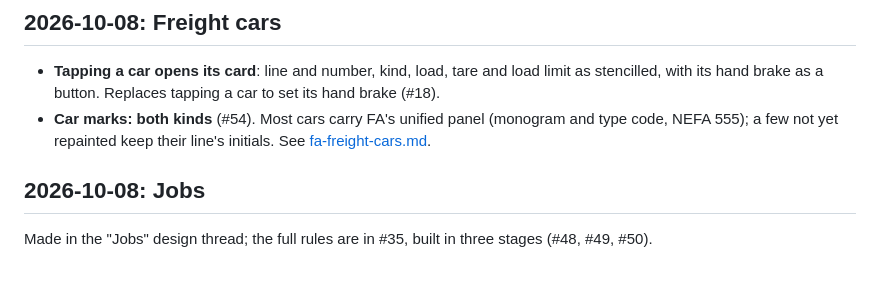
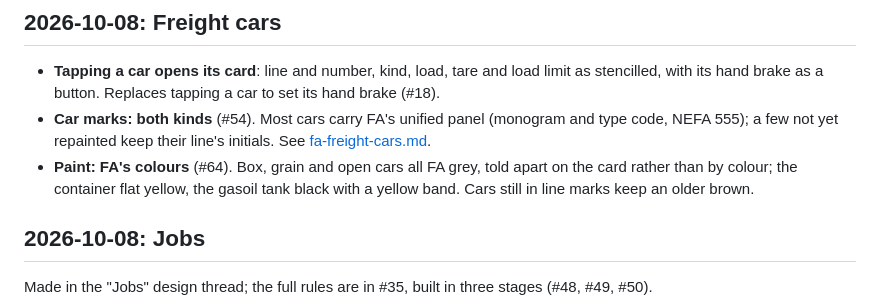
Before and after one commit to GodOfWards/Switching-yard, a Markdown page: docs/decisions.md, the part around the change. GitHub-like rendering; blank space fills up the shorter version.

```diff
--- a/docs/decisions.md
+++ b/docs/decisions.md
@@ -11,6 +11,10 @@ values these produced live in CONFIG and WORLD DATA in `index.html`.
 - **Car marks: both kinds** (#54). Most cars carry FA's unified panel
   (monogram and type code, NEFA 555); a few not yet repainted keep their
   line's initials. See [fa-freight-cars.md](reference/fa-freight-cars.md).
+- **Paint: FA's colours** (#64). Box, grain and open cars all FA grey,
+  told apart on the card rather than by colour; the container flat yellow,
+  the gasoil tank black with a yellow band. Cars still in line marks keep
+  an older brown.
 
 ## 2026-10-08: Jobs
 
```
Also changed, not shown: docs/reference/fa-freight-cars.md (+13 -13 lines).
